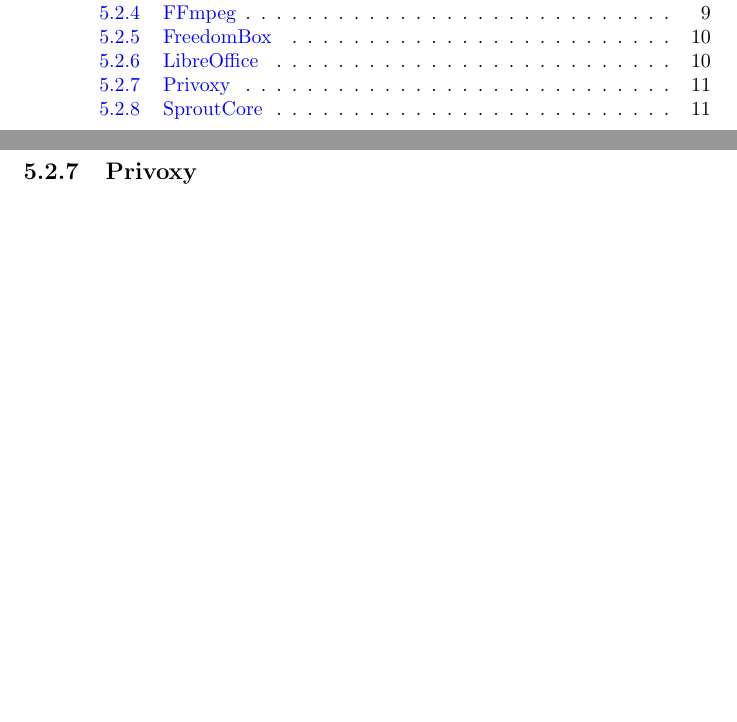
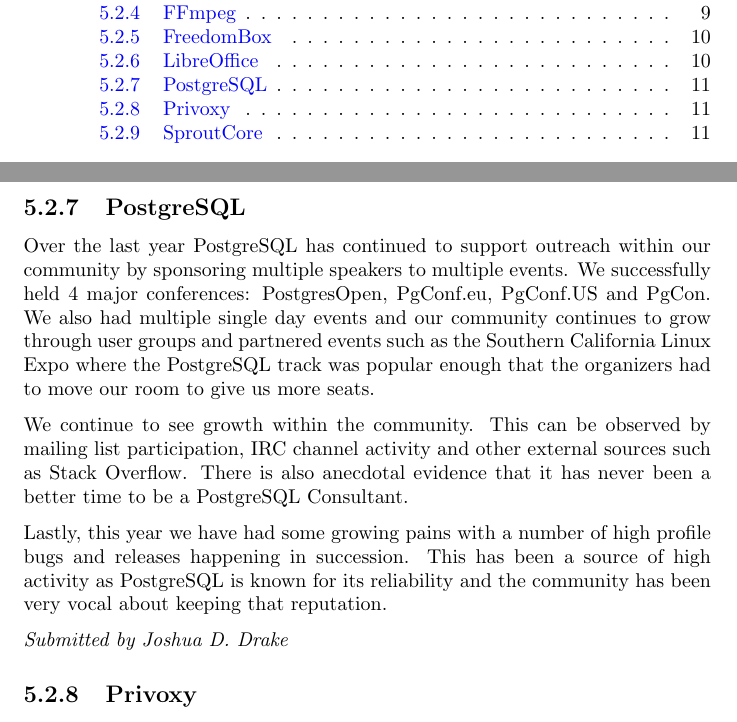
Before and after one commit to SPI/website, a LaTeX thesis (corporate/annual-reports/2015.tex): two parts of pages 3 and 12 of 13, joined at a grey line, cut so that both start at the same text, the shorter picture padded with empty space. Compiled offline with pdfLaTeX.

Commit message:
Add update from PostgreSQL to 2015 annual report
Thanks to Joshua D. Drake for the report.

```diff
--- a/corporate/annual-reports/2015.tex
+++ b/corporate/annual-reports/2015.tex
@@ -285,6 +285,28 @@
 
 {\em Submitted by Sophie Gautier}
 
+\subsection{PostgreSQL}
+
+Over the last year PostgreSQL has continued to support outreach within our
+community by sponsoring multiple speakers to multiple events. We
+successfully held 4 major conferences: PostgresOpen, PgConf.eu, PgConf.US
+and PgCon. We also had multiple single day events and our community
+continues to grow through user groups and partnered events such as the
+Southern California Linux Expo where the PostgreSQL track was popular
+enough that the organizers had to move our room to give us more seats.
+
+We continue to see growth within the community. This can be observed by
+mailing list participation, IRC channel activity and other external sources
+such as Stack Overflow. There is also anecdotal evidence that it has never
+been a better time to be a PostgreSQL Consultant.
+
+Lastly, this year we have had some growing pains with a number of high
+profile bugs and releases happening in succession. This has been a source
+of high activity as PostgreSQL is known for its reliability and the
+community has been very vocal about keeping that reputation.
+
+{\em Submitted by Joshua D. Drake}
+
 \subsection{Privoxy}
 
 Over the last twelve months the Privoxy project published two new stable
```
